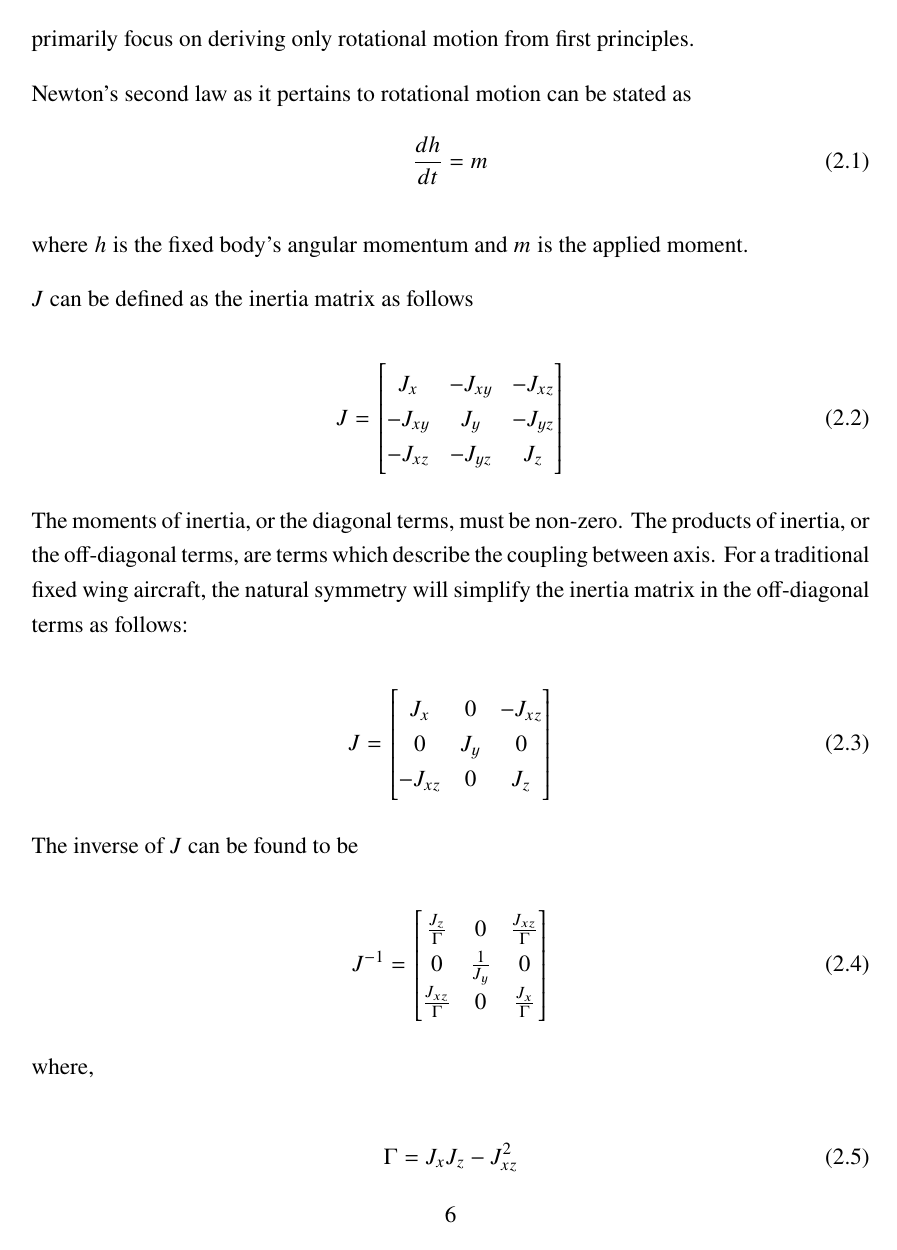
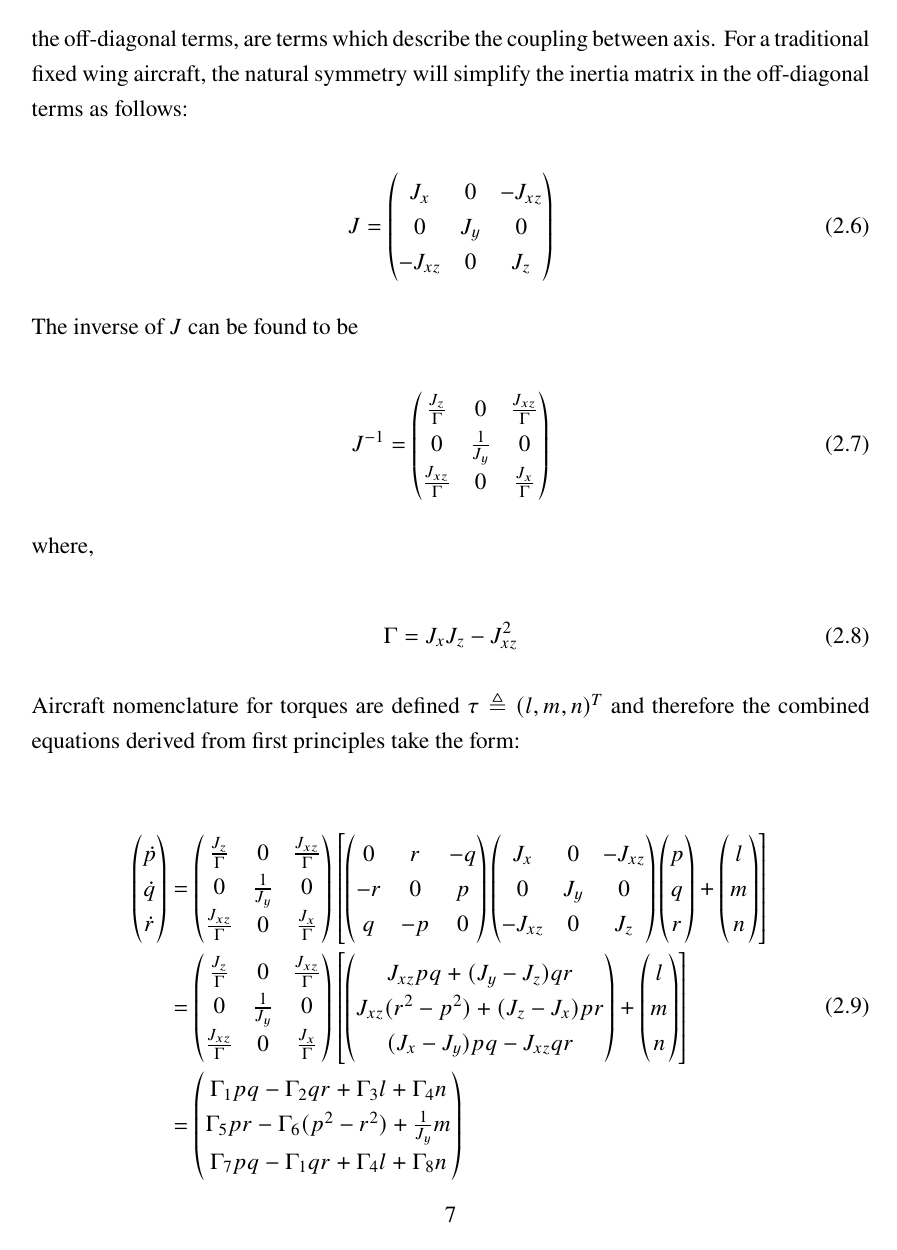
Before and after one commit to rbeall/nps-thesis, a LaTeX thesis (thesis.tex, which reads chapter2.tex): page 24 of 63 before the commit and page 25 of 65 after it. Compiled offline with pdfLaTeX; a missing font is replaced by an installed copy or a similar font.

Commit message:
Chapter 2: First Principles, Lots of debugging for compiling

```diff
--- a/chapter2.tex
+++ b/chapter2.tex
@@ -16,8 +16,7 @@ The following is the nomenclature that will be used to describe the kinematic eq
 The primary goal of this research is to implement an algorithm which controls fixed wing attitude.  Therefore, the focus of the following kinematic and dynamics equations will primarily focus on deriving only rotational motion from first principles.
 
 Newton's second law as it pertains to rotational motion can be stated as
-\begin{equation}
-\frac{dh}{dt}=m
+\begin{equation}\label{eq:rotational_inertia}
+\tau=J\frac{d\omega}{dt_i}
 \end{equation}
 
-where $h$ is the fixed body's angular momentum and $m$ is the applied moment.
@@ -26,33 +49,33 @@ $J$ can be defined as the inertia matrix as follows
 
 \begin{equation}
 J=
-	\begin{bmatrix}
+	\begin{pmatrix}
 	J_x & -J_{xy} & -J_{xz}\\
 	-J_{xy} & J_y & -J_{yz}\\
 	-J_{xz} & -J_{yz} & J_z
-	\end{bmatrix}
+	\end{pmatrix}
 \end{equation}
 
 The moments of inertia, or the diagonal terms, must be non-zero.  The products of inertia, or the off-diagonal terms, are terms which describe the coupling between axis.  For a traditional fixed wing aircraft, the natural symmetry will simplify the inertia matrix in the off-diagonal terms as follows:
 
 \begin{equation}
 J=
-	\begin{bmatrix}
+	\begin{pmatrix}
 	J_x & 0 & -J_{xz}\\
 	0 & J_y & 0\\
 	-J_{xz} & 0 & J_z
-	\end{bmatrix}
+	\end{pmatrix}
 \end{equation}
 
 The inverse of $J$ can be found to be
 
 \begin{equation}
 J^{-1}=
-	\begin{bmatrix}
+	\begin{pmatrix}
 	\frac{J_z}{\Gamma} & 0 & \frac{J_{xz}}{\Gamma}\\
 	0 & \frac{1}{J_y} & 0\\
 	\frac{J_{xz}}{\Gamma} & 0 & \frac{J_x}{\Gamma}
-	\end{bmatrix}
+	\end{pmatrix}
 \end{equation}
 
 where,
@@ -61,4 +84,5 @@ where,
 \Gamma = J_xJ_z-J_{xz}^2
 \end{equation}
 
+Aircraft nomenclature for torques are defined $\tau\triangleq(l,m,n)^T$ and therefore the combined equations derived from first principles take the form:
 
@@ -68,2 +89,60 @@ The body rates of a fixed wing airframe take the form \cite{beard2012small}:
 \begin{equation}
 \begin{split}
+	\begin{pmatrix}
+		\dot{p} \\
+		\dot{q} \\
+		\dot{r}
+	\end{pmatrix}
+	&=
+	\begin{pmatrix}
+	\frac{J_z}{\Gamma} & 0 & \frac{J_{xz}}{\Gamma}\\
+	0 & \frac{1}{J_y} & 0\\
+	\frac{J_{xz}}{\Gamma} & 0 & \frac{J_x}{\Gamma}
+	\end{pmatrix}
+	\left[
+	\begin{pmatrix}
+		0& r& -q \\
+		-r& 0& p \\
+		q& -p& 0
+	\end{pmatrix}
+	\begin{pmatrix}
+	J_x & 0 & -J_{xz}\\
+	0 & J_y & 0\\
+	-J_{xz} & 0 & J_z
+	\end{pmatrix}
+	\begin{pmatrix}
+		p\\
+		q\\
+		r
+	\end{pmatrix} +
+	\begin{pmatrix}
+		l\\
+		m\\
+		n
+	\end{pmatrix}
+	\right] \\
+	&=
+	\begin{pmatrix}
+		\frac{J_z}{\Gamma} & 0 & \frac{J_{xz}}{\Gamma}\\
+		0 & \frac{1}{J_y} & 0\\
+		\frac{J_{xz}}{\Gamma} & 0 & \frac{J_x}{\Gamma}
+	\end{pmatrix}
+	\left[
+	\begin{pmatrix}
+	J_{xz}pq+(J_y-J_z)qr\\
+	J_{xz}(r^2-p^2)+(J_z-J_x)pr\\
+	(J_x-J_y)pq-J_{xz}qr
+	\end{pmatrix}+
+	\begin{pmatrix}
+		l\\
+		m\\
+		n
+	\end{pmatrix}
+	\right]\\
+	&=
+	\begin{pmatrix}
+		\Gamma_1pq-\Gamma_2qr+\Gamma_3l+\Gamma_4n\\
+		\Gamma_5pr-\Gamma_6(p^2-r^2)+\frac{1}{J_y}m\\
+		\Gamma_7pq-\Gamma_1qr+\Gamma_4l+\Gamma_8n
+	\end{pmatrix}
+	\end{split}
@@ -74,5 +149,4 @@ The body rates of a fixed wing airframe take the form \cite{beard2012small}:
 \end{equation}
-
 where,
 
 \begin{equation}
```
Also changed, not shown: chapter3.tex (+3 -3 lines), thesis.pdf, chapter2.tex (49 more changed lines).
